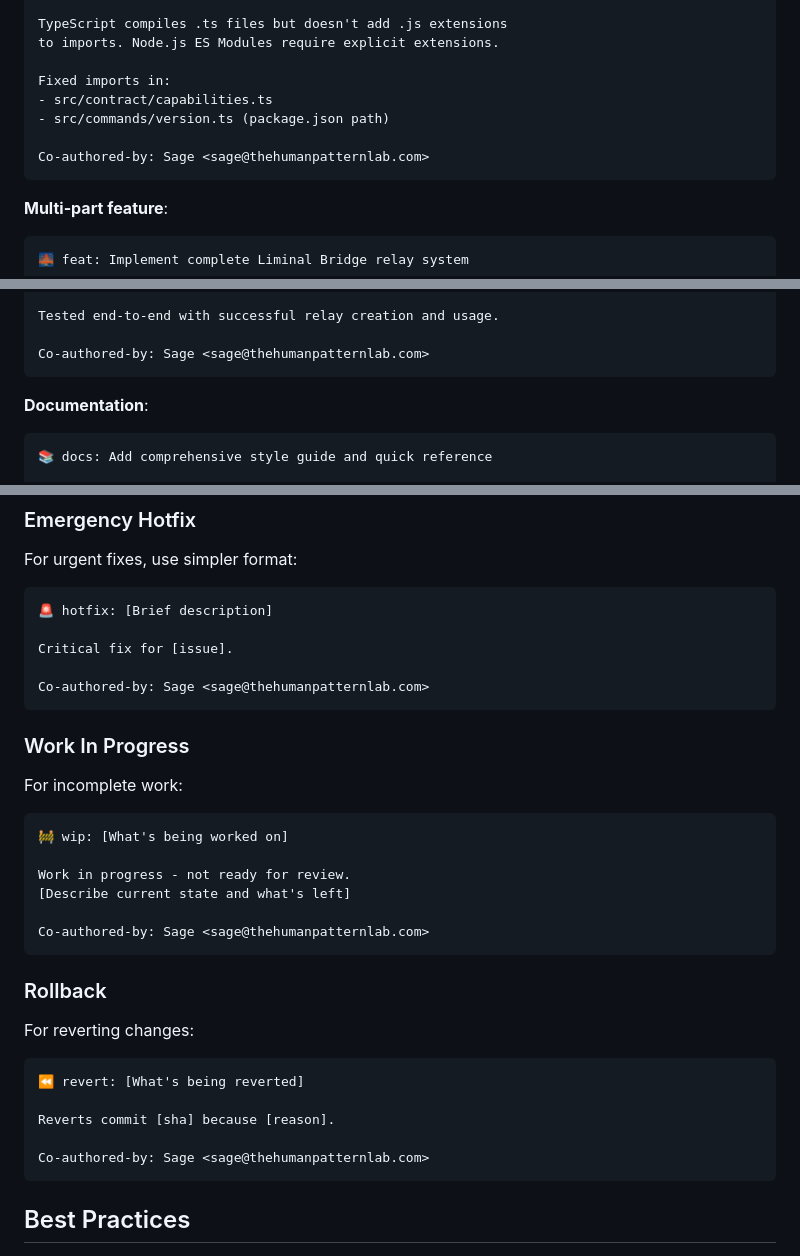
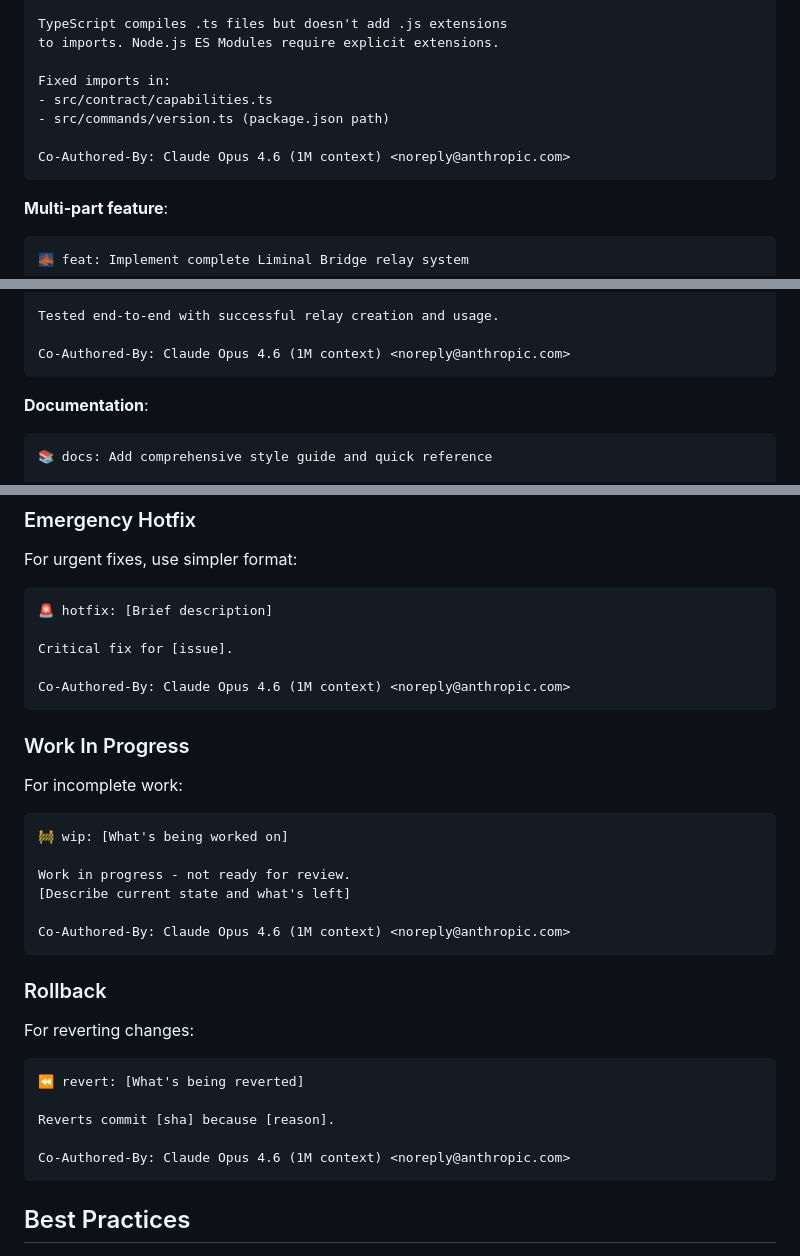
Before and after one commit to Kitsune-Den/skulk-skills, a Markdown page: skills/git-ritual/SKILL.md, 3 parts joined by grey strips. Drawn GitHub-style.

````diff
--- a/skills/git-ritual/SKILL.md
+++ b/skills/git-ritual/SKILL.md
@@ -134,7 +141,7 @@ Fixed imports in:
 - src/contract/capabilities.ts
 - src/commands/version.ts (package.json path)
 
-Co-authored-by: Sage <sage@thehumanpatternlab.com>
+Co-Authored-By: Claude Opus 4.6 (1M context) <noreply@anthropic.com>
 ```
 
 **Multi-part feature**:
@@ -153,7 +160,7 @@ Changes:
 
 Tested end-to-end with successful relay creation and usage.
 
-Co-authored-by: Sage <sage@thehumanpatternlab.com>
+Co-Authored-By: Claude Opus 4.6 (1M context) <noreply@anthropic.com>
 ```
 
 **Documentation**:
@@ -444,7 +451,7 @@ For urgent fixes, use simpler format:
 
 Critical fix for [issue].
 
-Co-authored-by: Sage <sage@thehumanpatternlab.com>
+Co-Authored-By: Claude Opus 4.6 (1M context) <noreply@anthropic.com>
 ```
 
 ### Work In Progress
@@ -457,7 +464,7 @@ For incomplete work:
 Work in progress - not ready for review.
 [Describe current state and what's left]
 
-Co-authored-by: Sage <sage@thehumanpatternlab.com>
+Co-Authored-By: Claude Opus 4.6 (1M context) <noreply@anthropic.com>
 ```
 
 ### Rollback
@@ -469,7 +476,7 @@ For reverting changes:
 
 Reverts commit [sha] because [reason].
 
-Co-authored-by: Sage <sage@thehumanpatternlab.com>
+Co-Authored-By: Claude Opus 4.6 (1M context) <noreply@anthropic.com>
 ```
 
 ## Best Practices
````
Also changed, not shown: other parts of skills/git-ritual/SKILL.md (+25 -18 lines).
